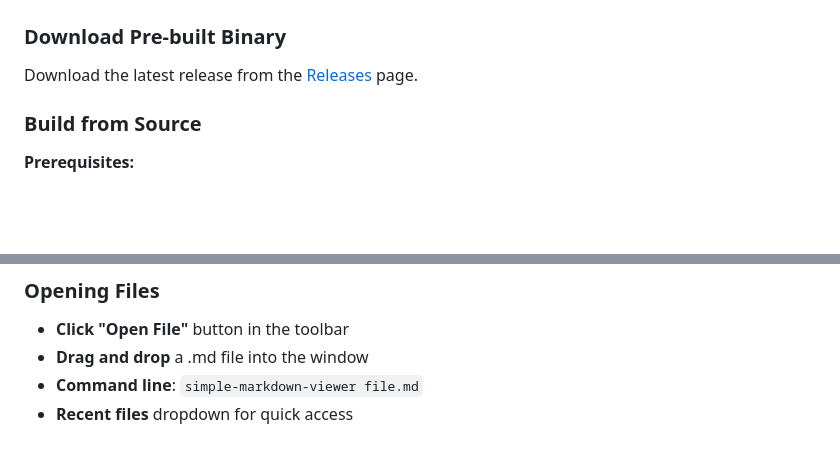
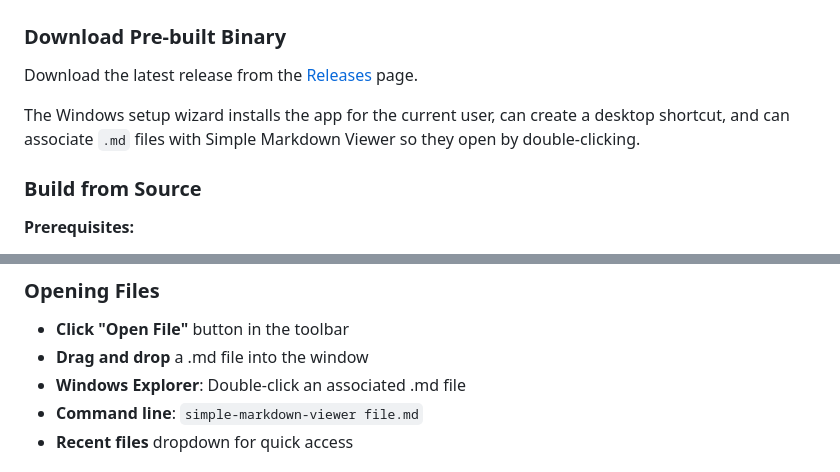
Before and after one commit to MAXLII/simple-mdv, a Markdown page: README.md, 2 parts joined by grey strips. GitHub-like rendering; blank space fills up the shorter version.

Commit message:
docs: 说明安装向导与 Markdown 文件关联

```diff
--- a/README.md
+++ b/README.md
@@ -49,6 +49,10 @@ This repository is based on the upstream project [KrunchMuffin/simple-markdown-v
 ### Download Pre-built Binary
 Download the latest release from the [Releases](https://github.com/MAXLII/simple-mdv/releases) page.
 
+The Windows setup wizard installs the app for the current user, can create a
+desktop shortcut, and can associate `.md` files with Simple Markdown Viewer so
+they open by double-clicking.
+
 ### Build from Source
 
 **Prerequisites:**
@@ -80,6 +84,7 @@ The built application will be in the `dist/` directory.
 
 - **Click "Open File"** button in the toolbar
 - **Drag and drop** a .md file into the window
+- **Windows Explorer**: Double-click an associated .md file
 - **Command line**: `simple-markdown-viewer file.md`
 - **Recent files** dropdown for quick access
 
```
